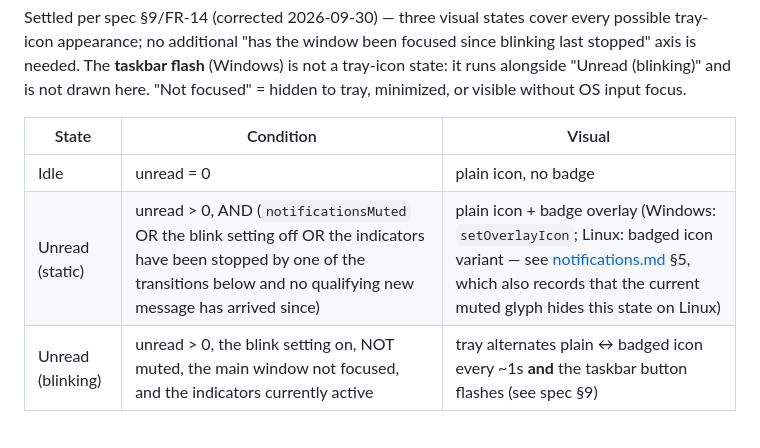
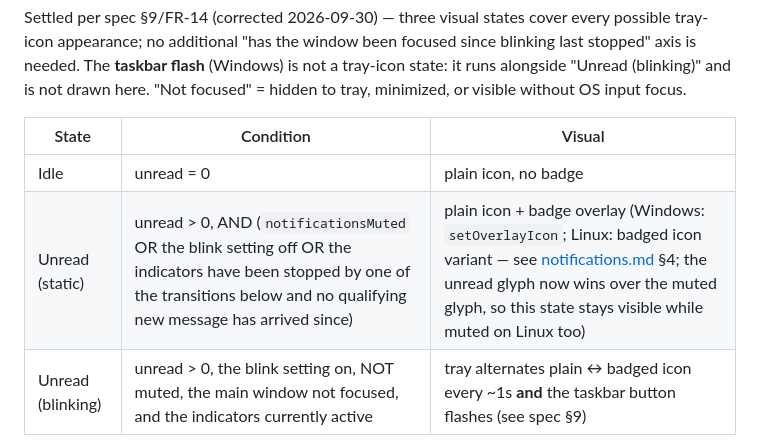
Before and after one commit to Retro-kharkov1/chatdock, a Markdown page: docs/design/01-settings-wireframes.md, the part around the change. GitHub-like rendering.

Commit message:
Correct settings wireframe glyph note

```diff
--- a/docs/design/01-settings-wireframes.md
+++ b/docs/design/01-settings-wireframes.md
@@ -179,7 +179,7 @@ here. "Not focused" = hidden to tray, minimized, or visible without OS input foc
 | State | Condition | Visual |
 |---|---|---|
 | Idle | unread = 0 | plain icon, no badge |
-| Unread (static) | unread > 0, AND (`notificationsMuted` OR the blink setting off OR the indicators have been stopped by one of the transitions below and no qualifying new message has arrived since) | plain icon + badge overlay (Windows: `setOverlayIcon`; Linux: badged icon variant — see [notifications.md](../architecture/notifications.md) §5, which also records that the current muted glyph hides this state on Linux) |
+| Unread (static) | unread > 0, AND (`notificationsMuted` OR the blink setting off OR the indicators have been stopped by one of the transitions below and no qualifying new message has arrived since) | plain icon + badge overlay (Windows: `setOverlayIcon`; Linux: badged icon variant — see [notifications.md](../architecture/notifications.md) §4; the unread glyph now wins over the muted glyph, so this state stays visible while muted on Linux too) |
 | Unread (blinking) | unread > 0, the blink setting on, NOT muted, the main window not focused, and the indicators currently active | tray alternates plain ↔ badged icon every ~1s **and** the taskbar button flashes (see spec §9) |
 
 **Transitions (all settled, spec §9):**
```
